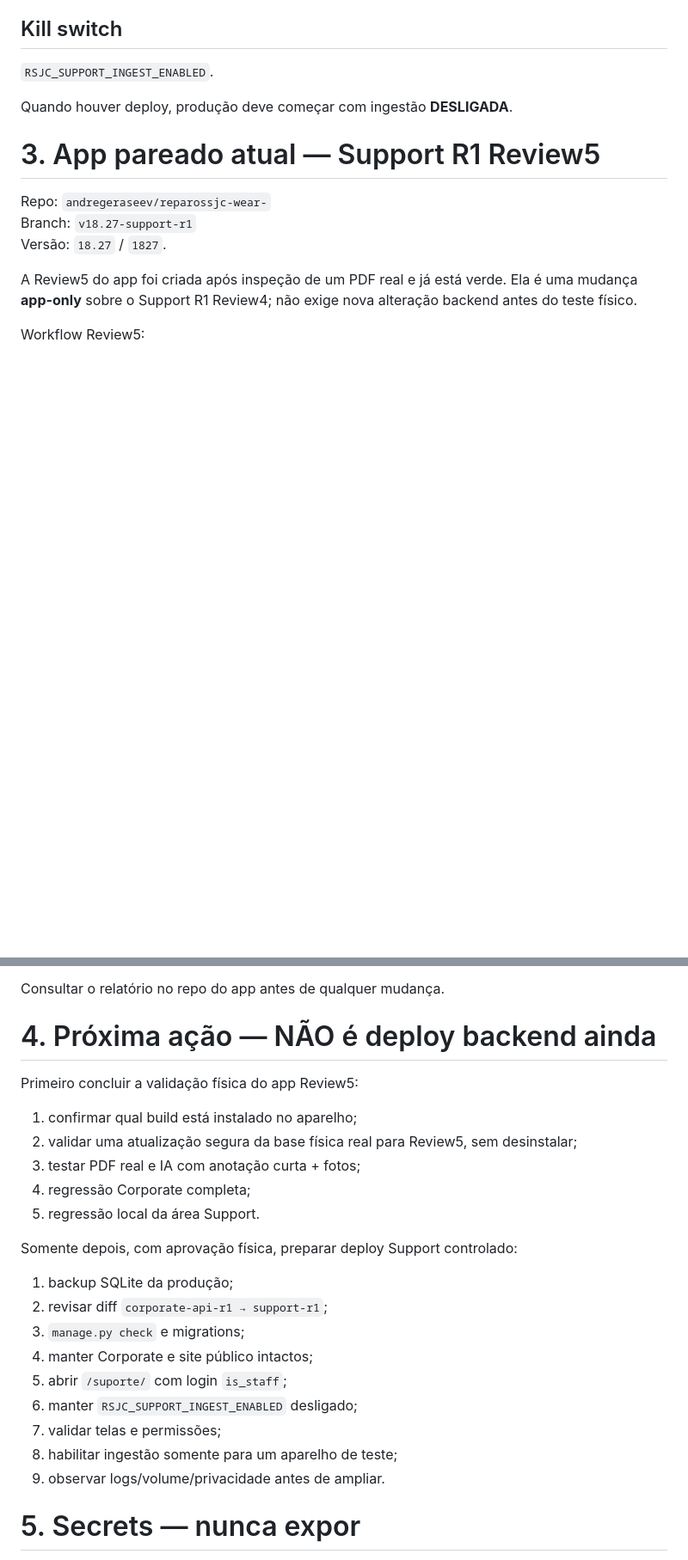
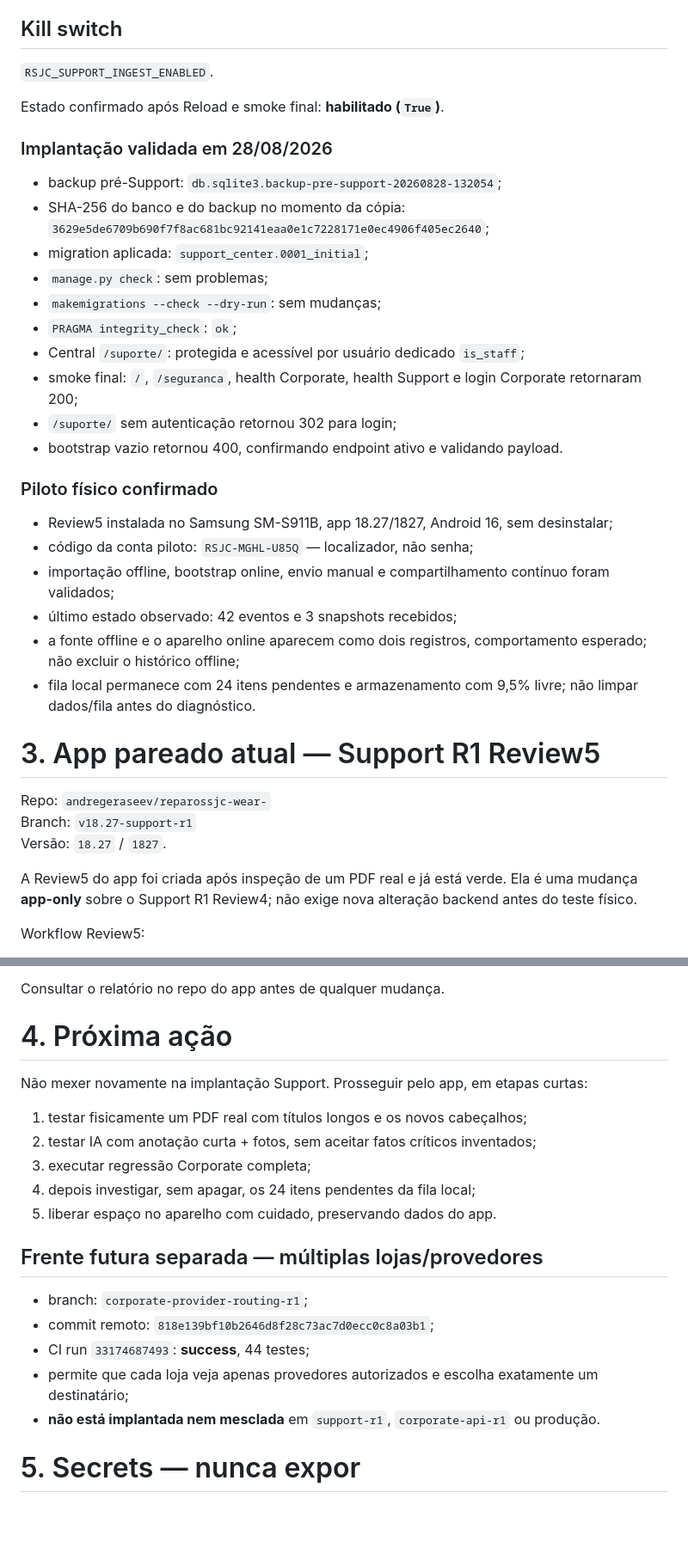
Before and after one commit to andregeraseev/reparossjc, a Markdown page: 00_CONTINUIDADE_CORPORATE_API_R1.md, 2 parts joined by grey strips. Shown at 86% size. GitHub-like rendering; blank space fills up the shorter version.

Commit message:
docs: record Support R1 production validation

```diff
--- a/00_CONTINUIDADE_CORPORATE_API_R1.md
+++ b/00_CONTINUIDADE_CORPORATE_API_R1.md
@@ -83,7 +90,27 @@ A Central é `is_staff`, auditada e somente leitura do aparelho nesta fase.
 ## Kill switch
 `RSJC_SUPPORT_INGEST_ENABLED`.
 
-Quando houver deploy, produção deve começar com ingestão **DESLIGADA**.
+Estado confirmado após Reload e smoke final: **habilitado (`True`)**.
+
+### Implantação validada em 28/08/2026
+- backup pré-Support: `db.sqlite3.backup-pre-support-20260828-132054`;
+- SHA-256 do banco e do backup no momento da cópia: `3629e5de6709b690f7f8ac681bc92141eaa0e1c7228171e0ec4906f405ec2640`;
+- migration aplicada: `support_center.0001_initial`;
+- `manage.py check`: sem problemas;
+- `makemigrations --check --dry-run`: sem mudanças;
+- `PRAGMA integrity_check`: `ok`;
+- Central `/suporte/`: protegida e acessível por usuário dedicado `is_staff`;
+- smoke final: `/`, `/seguranca`, health Corporate, health Support e login Corporate retornaram 200;
+- `/suporte/` sem autenticação retornou 302 para login;
+- bootstrap vazio retornou 400, confirmando endpoint ativo e validando payload.
+
+### Piloto físico confirmado
+- Review5 instalada no Samsung SM-S911B, app 18.27/1827, Android 16, sem desinstalar;
+- código da conta piloto: `RSJC-MGHL-U85Q` — localizador, não senha;
+- importação offline, bootstrap online, envio manual e compartilhamento contínuo foram validados;
+- último estado observado: 42 eventos e 3 snapshots recebidos;
+- a fonte offline e o aparelho online aparecem como dois registros, comportamento esperado; não excluir o histórico offline;
+- fila local permanece com 24 itens pendentes e armazenamento com 9,5% livre; não limpar dados/fila antes do diagnóstico.
 
 # 3. App pareado atual — Support R1 Review5
 Repo: `andregeraseev/reparossjc-wear-`
@@ -107,24 +134,20 @@ Ela corrige:
 
 Consultar o relatório no repo do app antes de qualquer mudança.
 
-# 4. Próxima ação — NÃO é deploy backend ainda
-Primeiro concluir a validação física do app Review5:
-1. confirmar qual build está instalado no aparelho;
-2. validar uma atualização segura da base física real para Review5, sem desinstalar;
-3. testar PDF real e IA com anotação curta + fotos;
-4. regressão Corporate completa;
-5. regressão local da área Support.
+# 4. Próxima ação
+Não mexer novamente na implantação Support. Prosseguir pelo app, em etapas curtas:
+1. testar fisicamente um PDF real com títulos longos e os novos cabeçalhos;
+2. testar IA com anotação curta + fotos, sem aceitar fatos críticos inventados;
+3. executar regressão Corporate completa;
+4. depois investigar, sem apagar, os 24 itens pendentes da fila local;
+5. liberar espaço no aparelho com cuidado, preservando dados do app.
 
-Somente depois, com aprovação física, preparar deploy Support controlado:
-1. backup SQLite da produção;
-2. revisar diff `corporate-api-r1 → support-r1`;
-3. `manage.py check` e migrations;
-4. manter Corporate e site público intactos;
-5. abrir `/suporte/` com login `is_staff`;
-6. manter `RSJC_SUPPORT_INGEST_ENABLED` desligado;
-7. validar telas e permissões;
-8. habilitar ingestão somente para um aparelho de teste;
-9. observar logs/volume/privacidade antes de ampliar.
+## Frente futura separada — múltiplas lojas/provedores
+- branch: `corporate-provider-routing-r1`;
+- commit remoto: `818e139bf10b2646d8f28c73ac7d0ecc0c8a03b1`;
+- CI run `33174687493`: **success**, 44 testes;
+- permite que cada loja veja apenas provedores autorizados e escolha exatamente um destinatário;
+- **não está implantada nem mesclada** em `support-r1`, `corporate-api-r1` ou produção.
 
 # 5. Secrets — nunca expor
 Nunca gravar em Git/log/docs/chat nem pedir ao usuário para colar:
```
Also changed, not shown: other parts of 00_CONTINUIDADE_CORPORATE_API_R1.md (+18 -12 lines).
